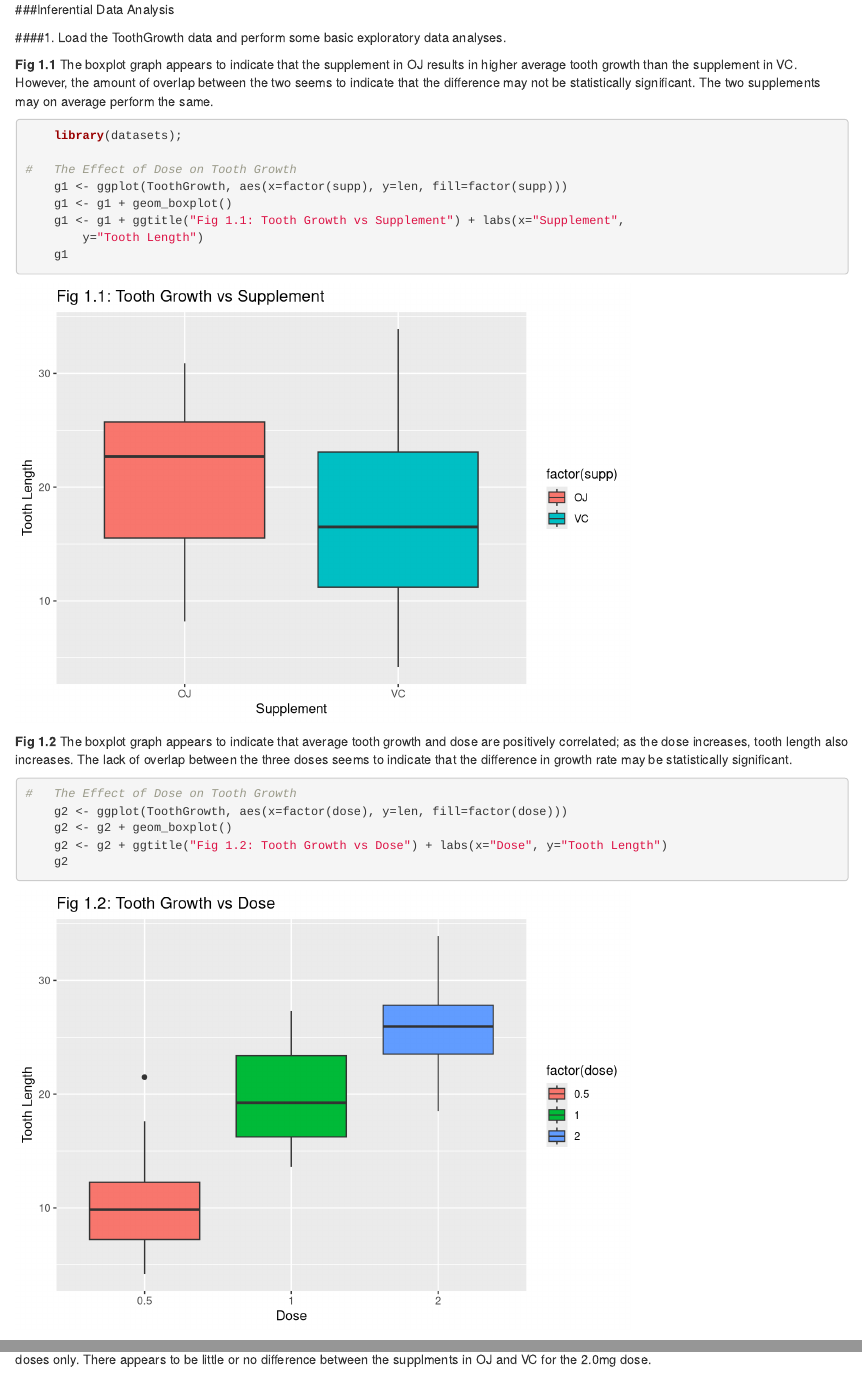
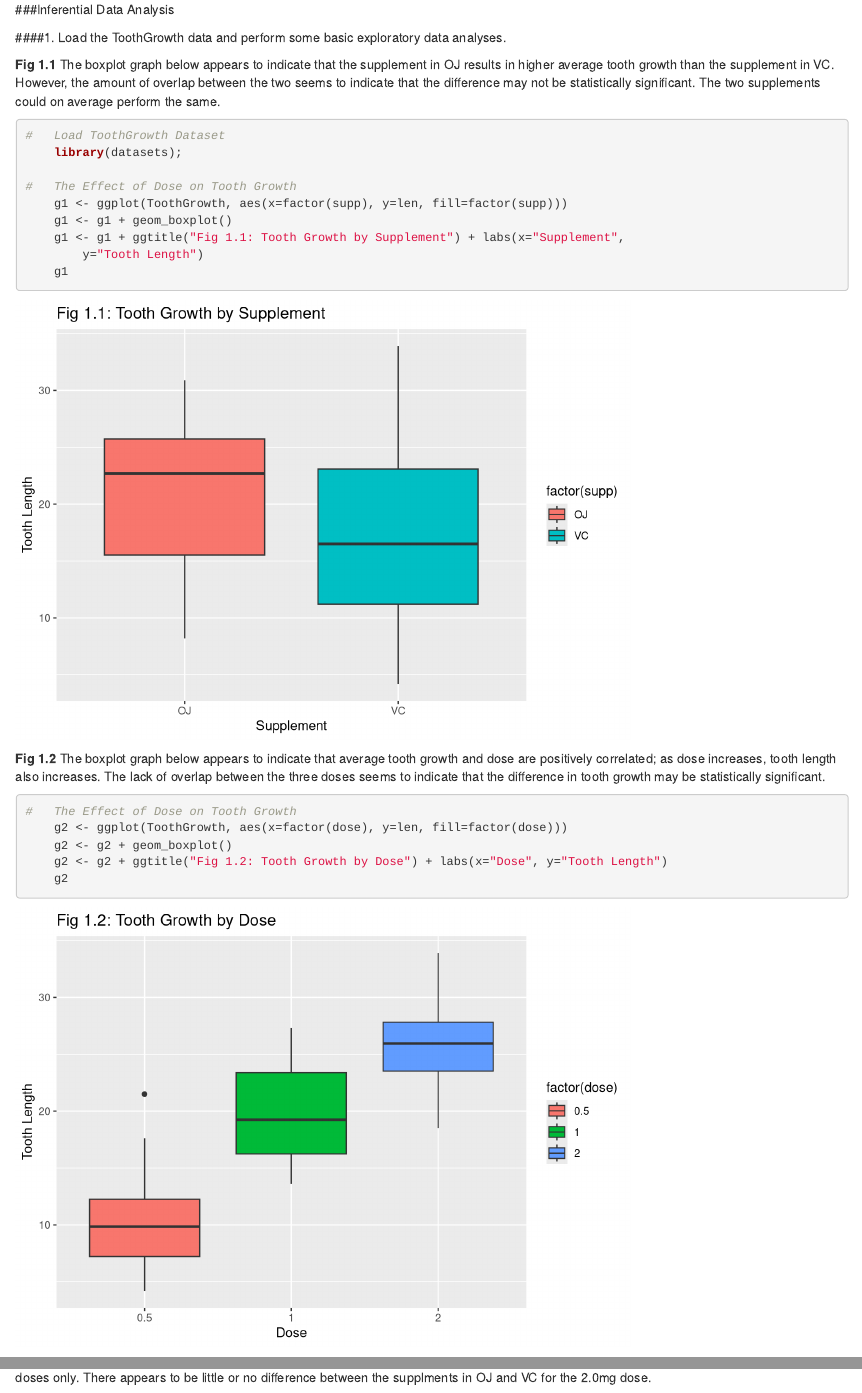
Before and after one commit to paforsey/Code, an R Markdown document (InferentialDataAnalysis.Rmd): the page in a window 1100 px wide, from its top, and a second part further down, joined at a grey line. Rendered offline with R 4.5, knitr and Pandoc, with nearby package versions.

Commit message:
Update InferentialDataAnalysis.Rmd

````diff
--- a/InferentialDataAnalysis.Rmd
+++ b/InferentialDataAnalysis.Rmd
@@ -8,24 +8,25 @@
 
 ####1. Load the ToothGrowth data and perform some basic exploratory data analyses.
 
-**Fig 1.1**  The boxplot graph appears to indicate that the supplement in OJ results in higher average tooth growth than the supplement in VC.  However, the amount of overlap between the two seems to indicate that the difference may not be statistically significant.  The two supplements may on average perform the same.
+**Fig 1.1**  The boxplot graph below appears to indicate that the supplement in OJ results in higher average tooth growth than the supplement in VC.  However, the amount of overlap between the two seems to indicate that the difference may not be statistically significant.  The two supplements could on average perform the same.
 ```{r Exploratory1, include=T, eval=T, echo=T}
+#   Load ToothGrowth Dataset
     library(datasets);
 
 #   The Effect of Dose on Tooth Growth
     g1 <- ggplot(ToothGrowth, aes(x=factor(supp), y=len, fill=factor(supp)))
     g1 <- g1 + geom_boxplot()
-    g1 <- g1 + ggtitle("Fig 1.1: Tooth Growth vs Supplement") + labs(x="Supplement",
+    g1 <- g1 + ggtitle("Fig 1.1: Tooth Growth by Supplement") + labs(x="Supplement",
         y="Tooth Length")
     g1
 ```
 
-**Fig 1.2**  The boxplot graph appears to indicate that average tooth growth and dose are positively correlated; as the dose increases, tooth length also increases.  The lack of overlap between the three doses seems to indicate that the difference in growth rate may be statistically significant.
+**Fig 1.2**  The boxplot graph below appears to indicate that average tooth growth and dose are positively correlated; as dose increases, tooth length also increases.  The lack of overlap between the three doses seems to indicate that the difference in tooth growth may be statistically significant.
 ```{r Exploratory2, include=T, eval=T, echo=T}
 #   The Effect of Dose on Tooth Growth
     g2 <- ggplot(ToothGrowth, aes(x=factor(dose), y=len, fill=factor(dose)))
     g2 <- g2 + geom_boxplot()
-    g2 <- g2 + ggtitle("Fig 1.2: Tooth Growth vs Dose") + labs(x="Dose", y="Tooth Length")
+    g2 <- g2 + ggtitle("Fig 1.2: Tooth Growth by Dose") + labs(x="Dose", y="Tooth Length")
     g2
 ```
 
````
Also changed, not shown: InferentialDataAnalysis.Rmd (4 more changed lines).
